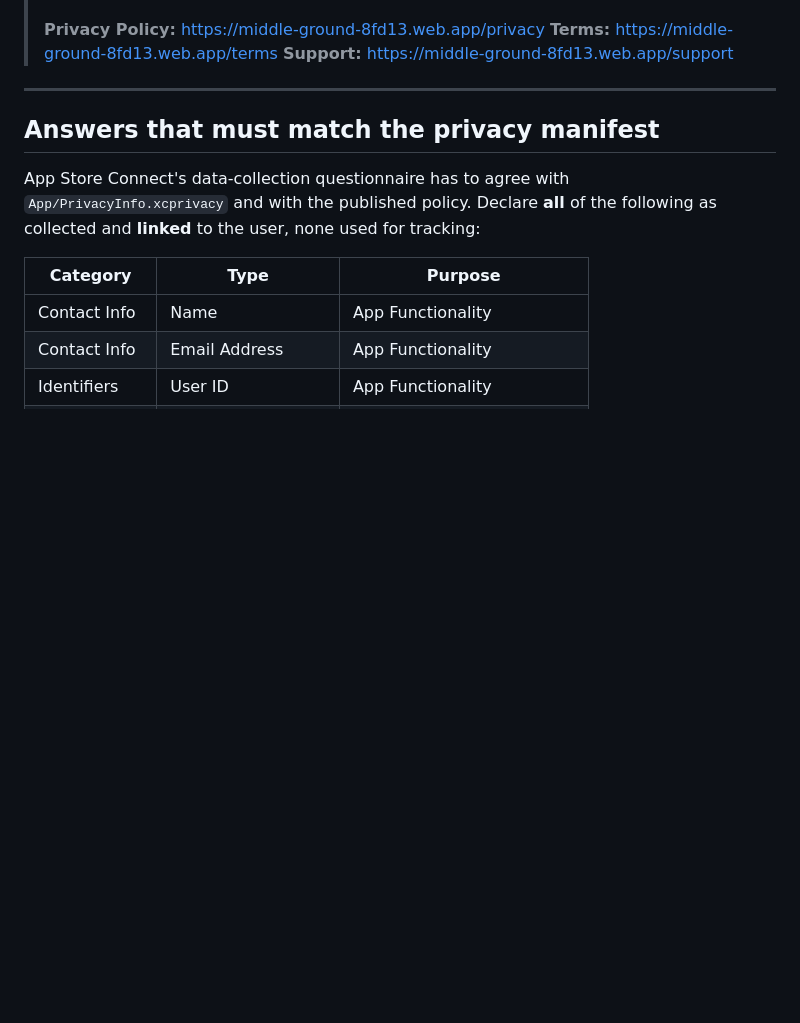
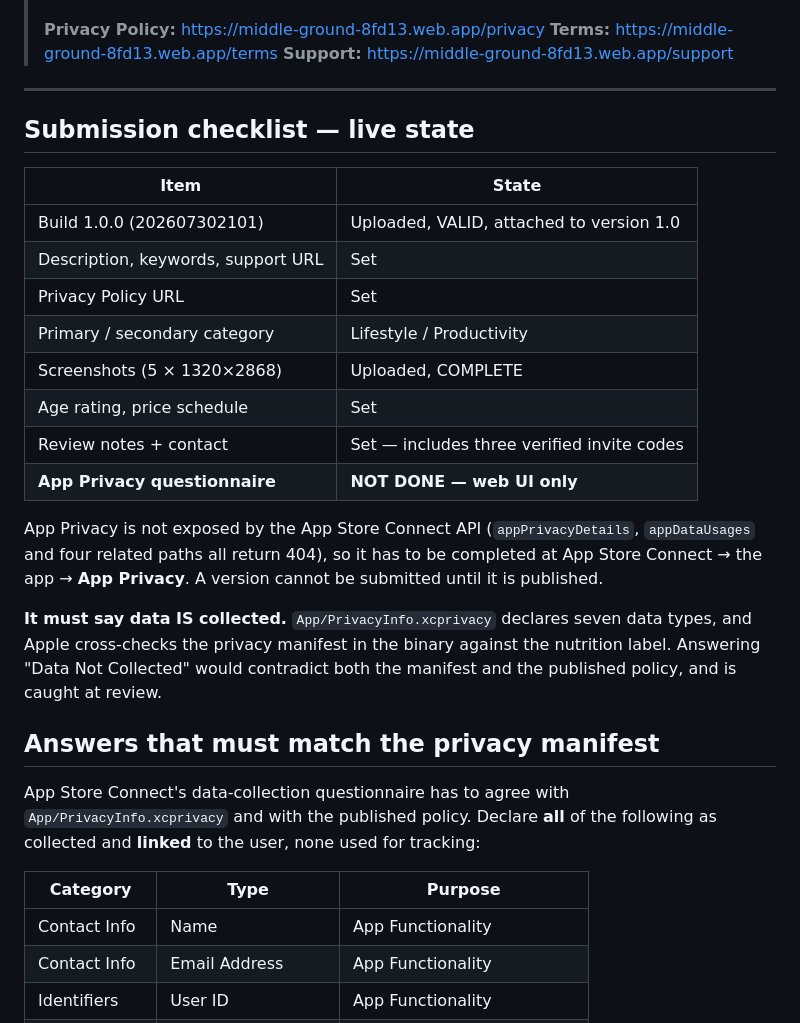
Before and after one commit to derekgallardo01/middle-ground, a Markdown page: docs/APP_REVIEW_NOTES.md, the part around the change. Rendered like a GitHub page; blank space fills up the shorter version.

Commit message:
docs: review details set; App Privacy is the last App Store Connect item
App Review contact and notes are now set on version 1.0 (2476 chars, including
the three verified invite codes).

App Privacy remains, and cannot be scripted: appPrivacyDetails, appDataUsages,
appDataUsagesPublishState and three related paths all return 404, so the
questionnaire has to be completed in the web UI before the version can be
submitted.

Recorded the answers it must carry. They have to match App/PrivacyInfo
.xcprivacy, which declares seven collected data types — Apple cross-checks the
privacy manifest in the binary against the nutrition label, so declaring
"Data Not Collected" would be caught at review.

```diff
--- a/docs/APP_REVIEW_NOTES.md
+++ b/docs/APP_REVIEW_NOTES.md
@@ -88,6 +88,29 @@ Everything else here is context for us, not for Apple.
 > **Support:** https://middle-ground-8fd13.web.app/support
 
 ---
+
+## Submission checklist — live state
+
+| Item | State |
+|---|---|
+| Build 1.0.0 (202607302101) | Uploaded, VALID, attached to version 1.0 |
+| Description, keywords, support URL | Set |
+| Privacy Policy URL | Set |
+| Primary / secondary category | Lifestyle / Productivity |
+| Screenshots (5 × 1320×2868) | Uploaded, COMPLETE |
+| Age rating, price schedule | Set |
+| Review notes + contact | Set — includes three verified invite codes |
+| **App Privacy questionnaire** | **NOT DONE — web UI only** |
+
+App Privacy is not exposed by the App Store Connect API (`appPrivacyDetails`, `appDataUsages`
+and four related paths all return 404), so it has to be completed at
+App Store Connect → the app → **App Privacy**. A version cannot be submitted until it is
+published.
+
+**It must say data IS collected.** `App/PrivacyInfo.xcprivacy` declares seven data types, and
+Apple cross-checks the privacy manifest in the binary against the nutrition label. Answering
+"Data Not Collected" would contradict both the manifest and the published policy, and is caught
+at review.
 
 ## Answers that must match the privacy manifest
 
```
